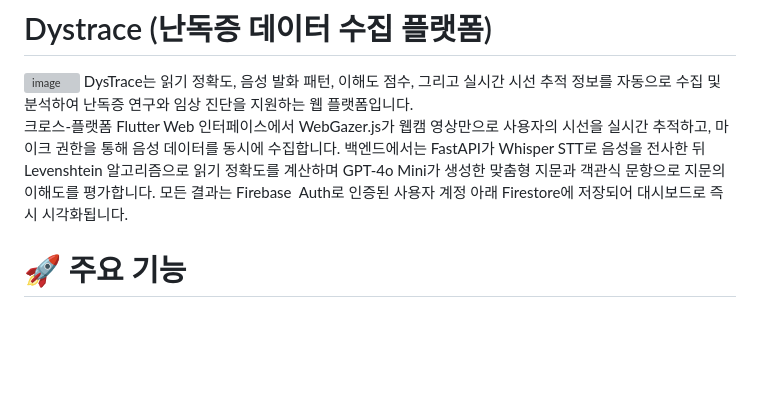
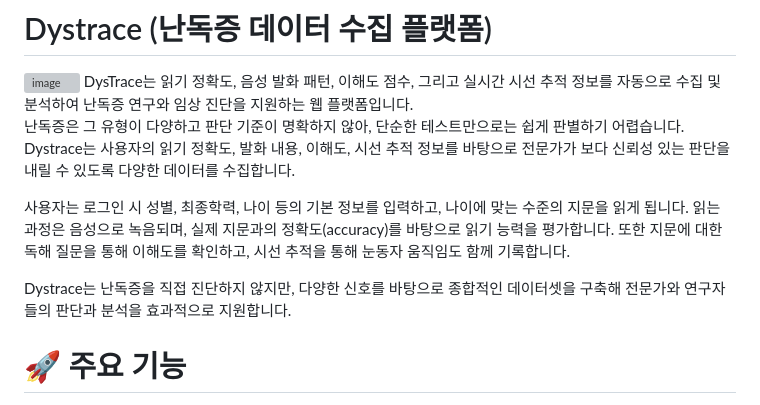
Before and after one commit to wjy0524/HackTX25-DYSCVER, a Markdown page: README.md, the part around the change. Drawn GitHub-style; blank space fills up the shorter version; grey boxes are pictures that could not be loaded.

```diff
--- a/README.md
+++ b/README.md
@@ -3,9 +3,13 @@
 <img width="1144" height="760" alt="image" src="https://github.com/user-attachments/assets/455e2e3c-66b7-4144-9605-c7b2070173b8" />
 DysTrace는 읽기 정확도, 음성 발화 패턴, 이해도 점수, 그리고 실시간 시선 추적 정보를 자동으로 수집 및 분석하여 난독증 연구와 임상 진단을 지원하는 웹 플랫폼입니다.
 
-크로스‑플랫폼 Flutter Web 인터페이스에서 WebGazer.js가 웹캠 영상만으로 사용자의 시선을 실시간 추적하고, 마이크 권한을 통해 음성 데이터를 동시에 수집합니다. 백엔드에서는 FastAPI가
-Whisper STT로 음성을 전사한 뒤 Levenshtein 알고리즘으로 읽기 정확도를 계산하며 GPT‑4o Mini가 생성한 맞춤형 지문과 객관식 문항으로 지문의 이해도를 평가합니다. 모든 결과는 Firebase
-Auth로 인증된 사용자 계정 아래 Firestore에 저장되어 대시보드로 즉시 시각화됩니다.
+난독증은 그 유형이 다양하고 판단 기준이 명확하지 않아, 단순한 테스트만으로는 쉽게 판별하기 어렵습니다. Dystrace는 사용자의 읽기 정확도, 발화 내용, 이해도, 시선 추적 정보를 바탕으로 전문가가 보다 신뢰성 있는 판단을 내릴 수 있도록 다양한 데이터를 수집합니다.
+
+사용자는 로그인 시 성별, 최종학력, 나이 등의 기본 정보를 입력하고, 나이에 맞는 수준의 지문을 읽게 됩니다. 읽는 과정은 음성으로 녹음되며, 실제 지문과의 정확도(accuracy)를 바탕으로 읽기 능력을 평가합니다.
+또한 지문에 대한 독해 질문을 통해 이해도를 확인하고, 시선 추적을 통해 눈동자 움직임도 함께 기록합니다.
+
+Dystrace는 난독증을 직접 진단하지 않지만, 다양한 신호를 바탕으로 종합적인 데이터셋을 구축해 전문가와 연구자들의 판단과 분석을 효과적으로 지원합니다.
+
 
 
 # 🚀 주요 기능
```
